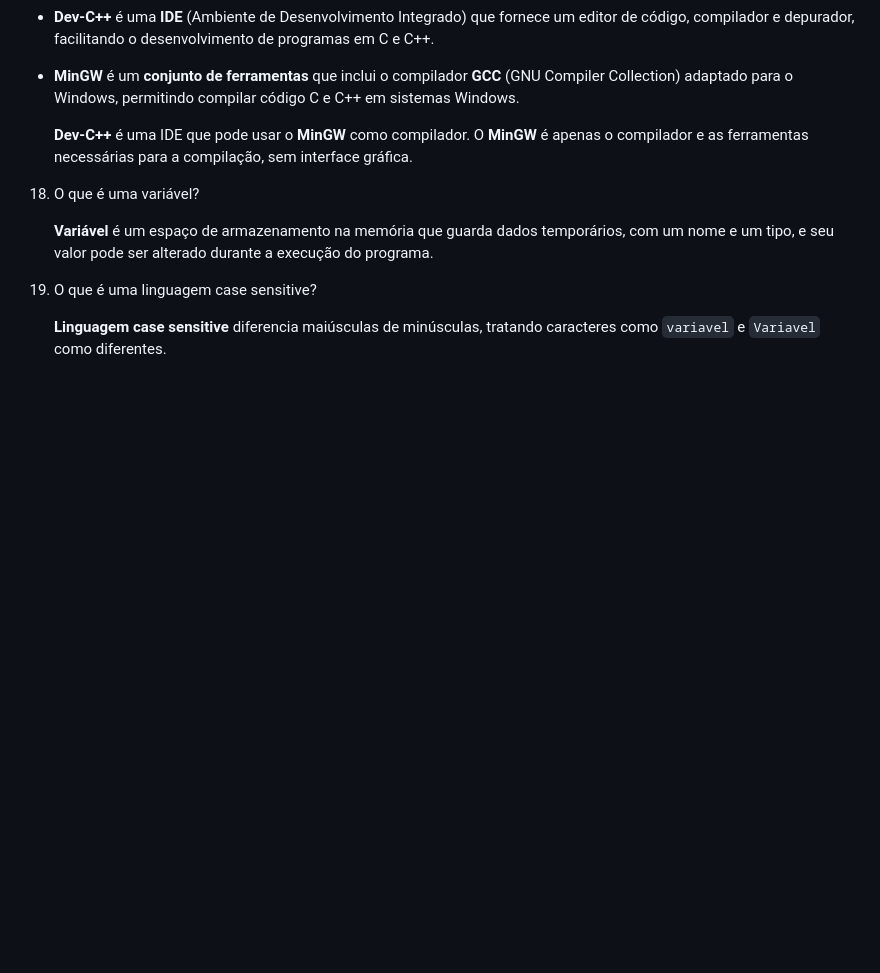
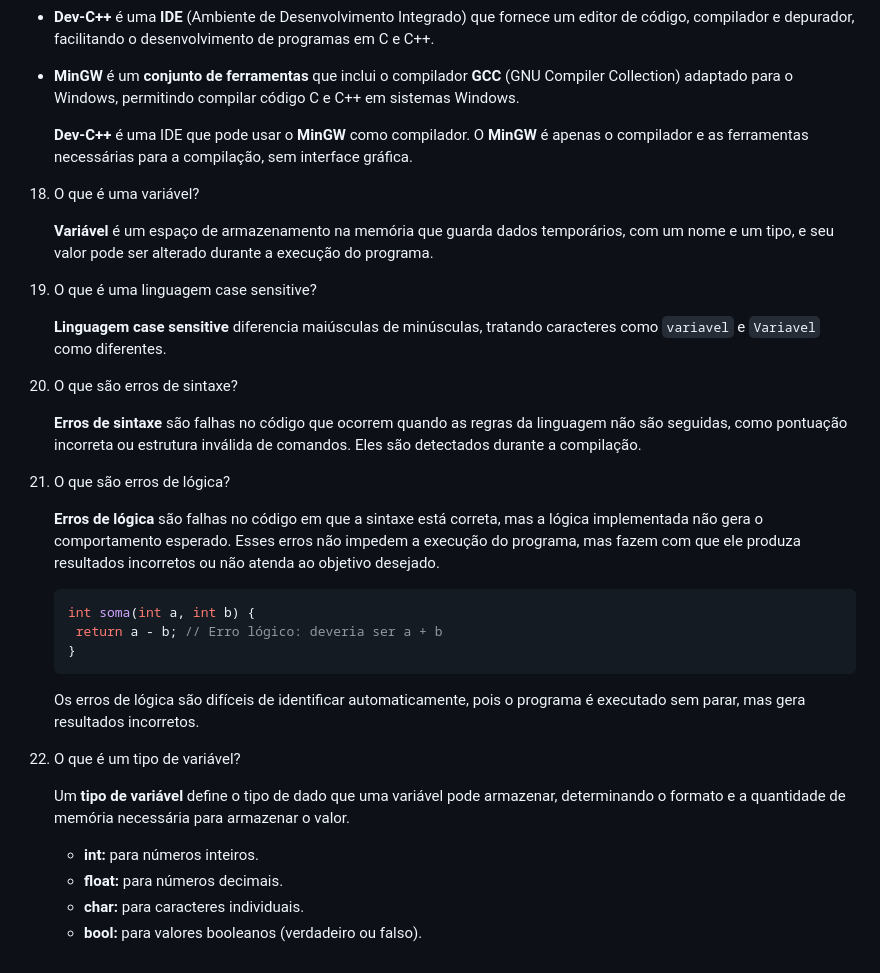
Before and after one commit to JosielyAToledo/JosielyAToledo, a Markdown page: Linguagem C/Teoria Programação.md, the part around the change. Drawn GitHub-style; blank space fills up the shorter version.

````diff
--- a/Linguagem C/Teoria Programação.md
+++ b/Linguagem C/Teoria Programação.md
@@ -123,3 +123,30 @@ Exemplos incluem Visual Studio, Eclipse e IntelliJ IDEA.
 19. O que é uma linguagem case sensitive?
 
     **Linguagem case sensitive** diferencia maiúsculas de minúsculas, tratando caracteres como `variavel` e `Variavel` como diferentes.
+
+20. O que são erros de sintaxe?
+
+    **Erros de sintaxe** são falhas no código que ocorrem quando as regras da linguagem não são seguidas,
+    como pontuação incorreta ou estrutura inválida de comandos.
+    Eles são detectados durante a compilação.
+21. O que são erros de lógica?
+
+    **Erros de lógica** são falhas no código em que a sintaxe está correta, mas a lógica implementada não gera
+     o comportamento esperado. Esses erros não impedem a execução do programa,
+     mas fazem com que ele produza resultados incorretos ou não atenda ao objetivo desejado.
+      ```c
+      int soma(int a, int b) {
+       return a - b; // Erro lógico: deveria ser a + b
+      }
+      ```
+
+     Os erros de lógica são difíceis de identificar automaticamente, pois o programa é executado sem parar, mas gera resultados incorretos.
+
+22. O que é um tipo de variável?
+
+    Um **tipo de variável** define o tipo de dado que uma variável pode armazenar, determinando o formato e
+    a quantidade de memória necessária para armazenar o valor.
+    - **int:** para números inteiros.
+    - **float:** para números decimais.
+    - **char:** para caracteres individuais.
+    - **bool:** para valores booleanos (verdadeiro ou falso).
````
